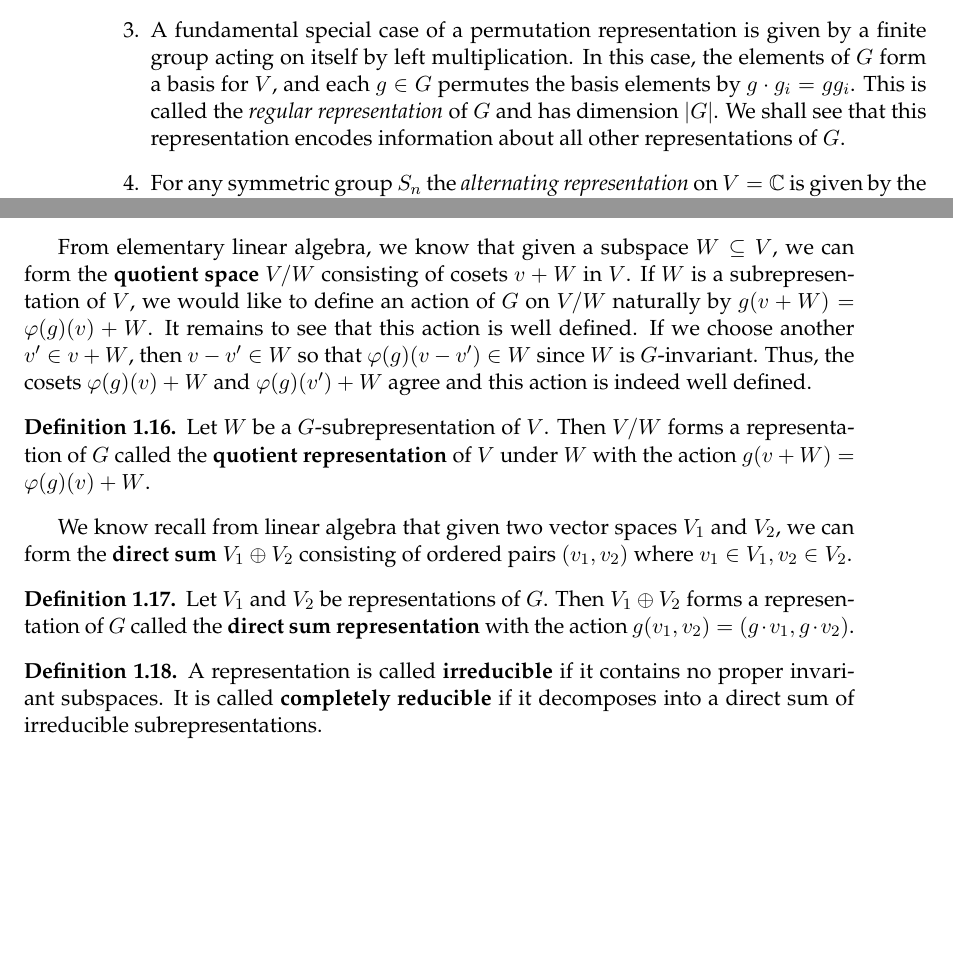
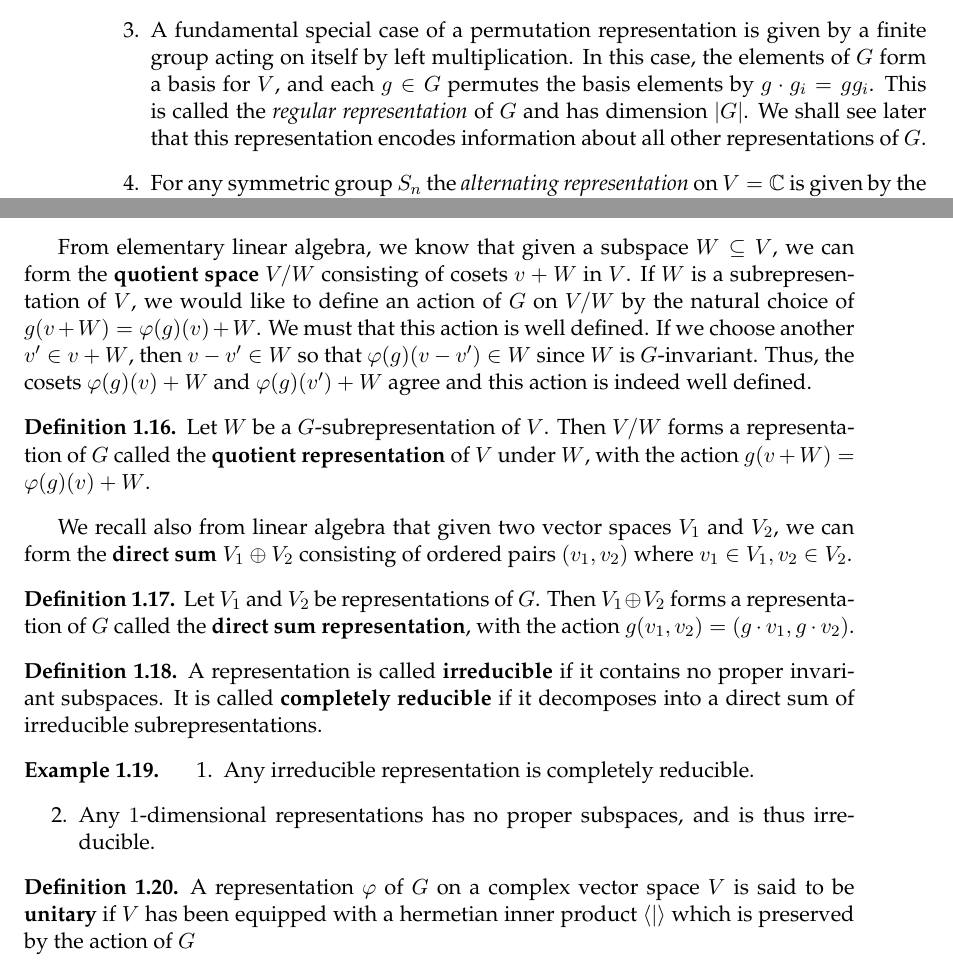
Before and after one commit to jaredjstewart/Masters-Project, a LaTeX thesis (main.tex, which reads Chapters/Chapter1.tex): two parts of pages 9 and 12 of 12, joined at a grey line, cut so that both start at the same text, the shorter picture padded with empty space. Compiled offline with pdfLaTeX.

Commit message:
Starting unitary

```diff
--- a/Chapters/Chapter1.tex
+++ b/Chapters/Chapter1.tex
@@ -138,7 +138,7 @@ Thus $\sigma_g$ is linear, and $\varphi(G) \subset GL(V)$ proves that we  have a
 
 \item If a finite group $G$ acts on a finite set $X$ and $F$ is any field, then there is an associated \textit{permutation representation}  on the vector space $V$ over $F$ with basis $\{e_x \colon x \in X\}$.  We let $G$ act on the basis elements by $g \cdot e_x = e_{gx}$ for all $x \in X$ and $g \in G$. Note that $G$ permutes the basis elements of $V$.
 
-\item A fundamental special case of a permutation representation is given by a finite group acting on itself by left multiplication.  In this case, the elements of $G$ form a basis for $V$, and each $g \in G$ permutes the basis elements by $g \cdot g_i = gg_i$.  This is called the \textit{regular representation} of $G$ and has dimension $|G|$. We shall see that this representation encodes information about all other representations of $G$.
+\item A fundamental special case of a permutation representation is given by a finite group acting on itself by left multiplication.  In this case, the elements of $G$ form a basis for $V$, and each $g \in G$ permutes the basis elements by $g \cdot g_i = gg_i$.  This is called the \textit{regular representation} of $G$ and has dimension $|G|$. We shall see later that this representation encodes information about all other representations of $G$.
 
 \item For any symmetric group $S_n$ the \textit{alternating representation} on $V=\mathbb{C}$ is given by the map $\varphi \colon S_n \to GL(\mathbb{C})=\mathbb{C}^\times$ defined by $\varphi(\sigma)=\text{sgn}(\sigma)$. More generally, for any group $G$ with a subgroup $H$ of index $2$, we can define an \textit{alternating representation} $\varphi \colon G \to GL(\mathbb{C})$ by letting $\varphi(g) = 1$ if $g \in H$ and $\varphi(g) = -1$ if $g \notin H$.  (We recover our original example  by taking $G= S_n$ and $H=A_n$.)
 
@@ -216,19 +216,35 @@ To summarize, every $m$-dimensional representation $\varphi$ of the cyclic group
 \begin{defn} A \textbf{subrepresentation} of $V$ is a $G$-invariant subspace $W \subseteq V$; that is a subspace $W \subseteq V$ with the property that $\varphi(g) (w) \in W$ for all $g \in G, w \in W$.  Note that $W$ effects a representation of $G$ under the action $\varphi(g) \restriction_W$.
 \end{defn}
 
-From elementary linear algebra, we know that given a subspace $W \subseteq V$, we can form the \textbf{quotient space} $V / W$ consisting of cosets $v + W$ in $V$.  If $W$ is a subrepresentation of $V$, we would like to define an action of $G$ on $V / W$ naturally by $g (v + W) = \varphi(g)(v)+ W$.  It remains to see that this action is well defined.  If we choose another $v' \in v + W$, then $v - v' \in W$ so that $\varphi(g)(v - v') \in W$ since $W$ is $G$-invariant.  Thus, the cosets $\varphi(g)(v) + W$ and $\varphi(g)(v') + W$ agree and this action is indeed well defined.
+From elementary linear algebra, we know that given a subspace $W \subseteq V$, we can form the \textbf{quotient space} $V / W$ consisting of cosets $v + W$ in $V$.  If $W$ is a subrepresentation of $V$, we would like to define an action of $G$ on $V / W$ by the natural choice of $g (v + W) = \varphi(g)(v)+ W$.  We must that this action is well defined.  If we choose another $v' \in v + W$, then $v - v' \in W$ so that $\varphi(g)(v - v') \in W$ since $W$ is $G$-invariant.  Thus, the cosets $\varphi(g)(v) + W$ and $\varphi(g)(v') + W$ agree and this action is indeed well defined.
 
 \begin{defn}
-Let $W$ be a $G$-subrepresentation of $V$.  Then $V/W$ forms a representation of $G$ called the \textbf{quotient representation} of $V$ under $W$ with the action $g( v + W) = \varphi(g)(v) + W$.
+Let $W$ be a $G$-subrepresentation of $V$.  Then $V/W$ forms a representation of $G$ called the \textbf{quotient representation} of $V$ under $W$, with the action $g( v + W) = \varphi(g)(v) + W$.
 \end{defn}
 
-We know recall from linear algebra that given two vector spaces $V_1$ and $V_2$, we can form the \textbf{direct sum} $V_1 \oplus V_2$ consisting of ordered pairs $(v_1 ,v_2)$ where $v_1 \in V_1, v_2 \in V_2$.
+We recall also from linear algebra that given two vector spaces $V_1$ and $V_2$, we can form the \textbf{direct sum} $V_1 \oplus V_2$ consisting of ordered pairs $(v_1 ,v_2)$ where $v_1 \in V_1, v_2 \in V_2$.
 
 \begin{defn}
-Let $V_1$ and $V_2$ be representations of $G$.  Then $V_1 \oplus V_2$ forms a representation of $G$ called the \textbf{direct sum representation} with the action $g (v_1, v_2) = (g \cdot  v_1, g \cdot v_2)$.
+Let $V_1$ and $V_2$ be representations of $G$.  Then $V_1 \oplus V_2$ forms a representation of $G$ called the \textbf{direct sum representation}, with the action $g (v_1, v_2) = (g \cdot  v_1, g \cdot v_2)$.
 \end{defn}
 
 
 \begin{defn}
 A representation is called \textbf{irreducible} if it contains no proper invariant subspaces.  It is called \textbf{completely reducible} if it decomposes into a direct sum of irreducible subrepresentations.
 \end{defn}
+
+\begin{example}
+\begin{enumerate}
+\item Any irreducible representation is completely reducible.
+\item Any $1$-dimensional representations has no proper subspaces, and is thus irreducible.
+\end{enumerate}
+\end{example}
+
+\begin{defn}
+A representation $\varphi$ of $G$ on a complex vector space $V$ is said to be \textbf{unitary} if $V$ has been equipped with a hermetian inner product $\langle | \rangle$ which is preserved by the action of $G$
+\end{defn}
+
+
+
+
+%\cite[Theorem 5.1] {ConradMinPoly}
```
Also changed, not shown: bibliography.bib (+8 -0 lines), main.tex (+2 -1 lines), main.bbl, main.pdf, 5 other files.
